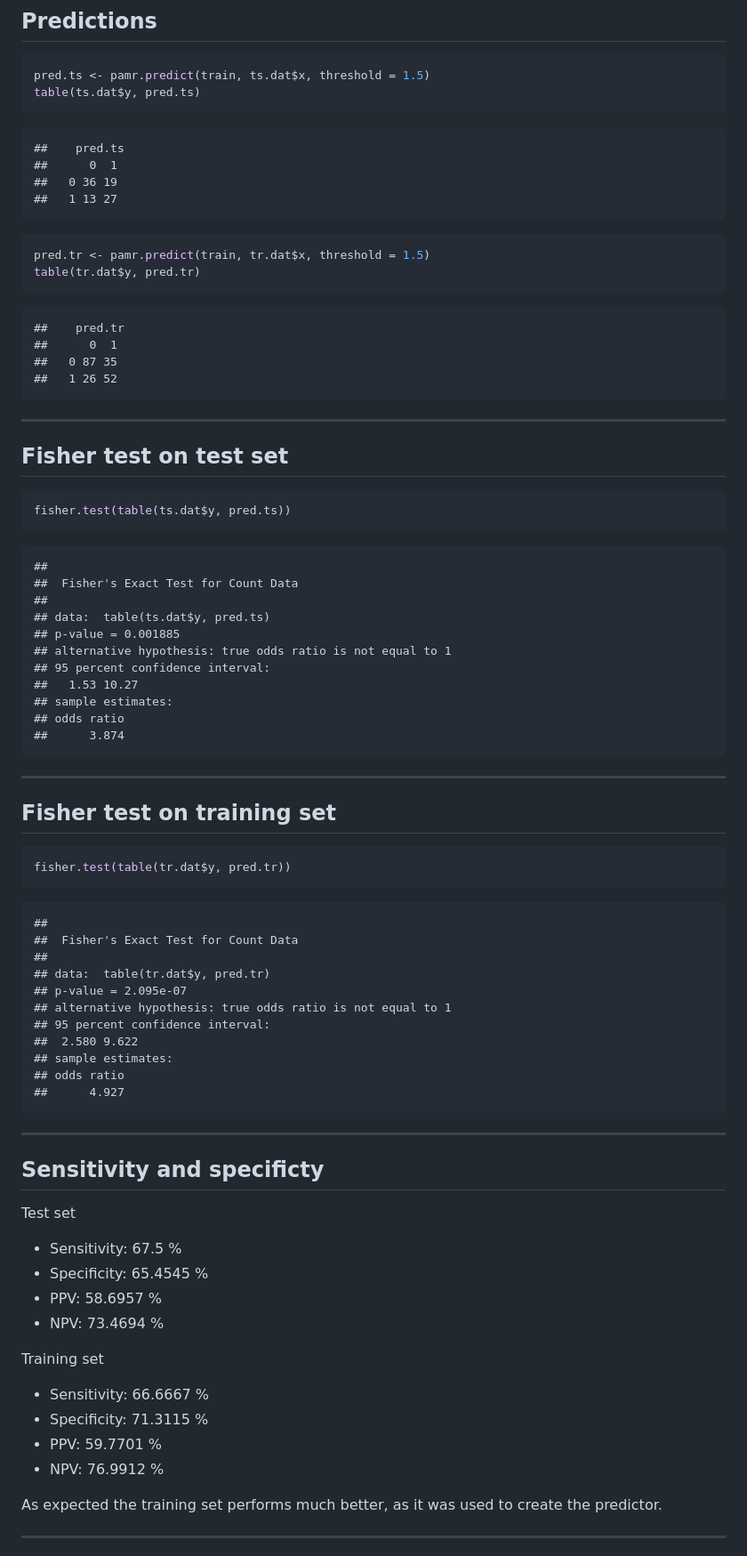
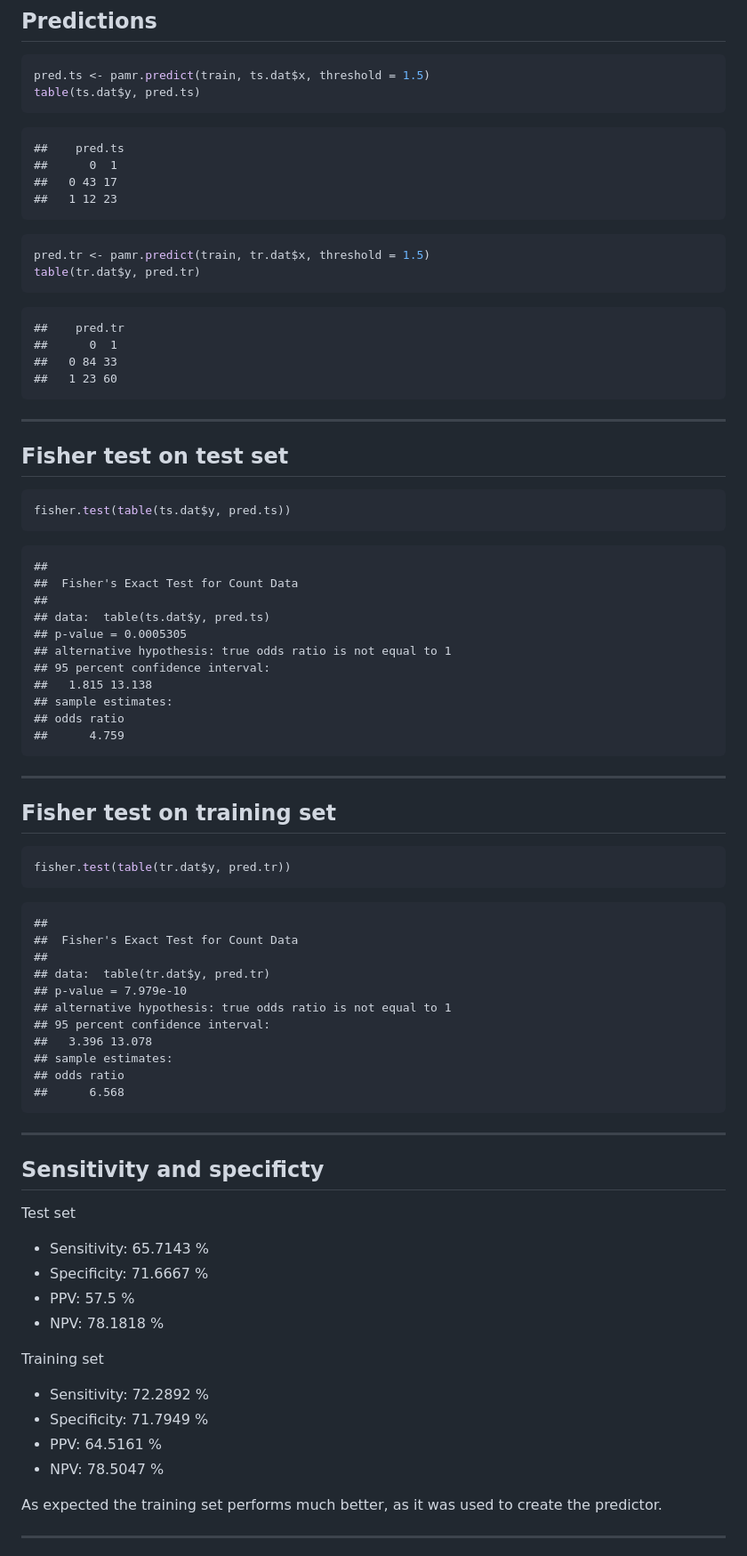
Before and after one commit to beanstalker/STAT435Assgn3, a Markdown page: index.md, the part around the change printed below. Shown: that part at 89% size. GitHub-like rendering.

````diff
--- a/index.md
+++ b/index.md
@@ -308,8 +460,8 @@ table(ts.dat$y, pred.ts)
 ```
 ##    pred.ts
 ##      0  1
-##   0 36 19
-##   1 13 27
+##   0 43 17
+##   1 12 23
 ```
 
 ```r
@@ -320,8 +472,8 @@ table(tr.dat$y, pred.tr)
 ```
 ##    pred.tr
 ##      0  1
-##   0 87 35
-##   1 26 52
+##   0 84 33
+##   1 23 60
 ```
 
 
@@ -338,13 +490,13 @@ fisher.test(table(ts.dat$y, pred.ts))
 ## 	Fisher's Exact Test for Count Data
 ##
 ## data:  table(ts.dat$y, pred.ts)
-## p-value = 0.001885
+## p-value = 0.0005305
 ## alternative hypothesis: true odds ratio is not equal to 1
 ## 95 percent confidence interval:
-##   1.53 10.27
+##   1.815 13.138
 ## sample estimates:
 ## odds ratio
-##      3.874
+##      4.759
 ```
 
 
@@ -361,13 +513,13 @@ fisher.test(table(tr.dat$y, pred.tr))
 ## 	Fisher's Exact Test for Count Data
 ##
 ## data:  table(tr.dat$y, pred.tr)
-## p-value = 2.095e-07
+## p-value = 7.979e-10
 ## alternative hypothesis: true odds ratio is not equal to 1
 ## 95 percent confidence interval:
-##  2.580 9.622
+##   3.396 13.078
 ## sample estimates:
 ## odds ratio
-##      4.927
+##      6.568
 ```
 
 
@@ -377,18 +529,18 @@ fisher.test(table(tr.dat$y, pred.tr))
 Test set
 
 
-- Sensitivity: 67.5 %
-- Specificity: 65.4545 %
-- PPV: 58.6957 %
-- NPV: 73.4694 %
+- Sensitivity: 65.7143 %
+- Specificity: 71.6667 %
+- PPV: 57.5 %
+- NPV: 78.1818 %
 
 Training set
 
 
-- Sensitivity: 66.6667 %
-- Specificity: 71.3115 %
-- PPV: 59.7701 %
-- NPV: 76.9912 %
+- Sensitivity: 72.2892 %
+- Specificity: 71.7949 %
+- PPV: 64.5161 %
+- NPV: 78.5047 %
 
 As expected the training set performs much better, as it was used to create the predictor.
 
````
Also changed, not shown: other parts of index.md (+160 -8 lines), figure/unnamed-chunk-17.png, figure/unnamed-chunk-18.png, figure/unnamed-chunk-25.png, figure/unnamed-chunk-27.png, 4 other files.
